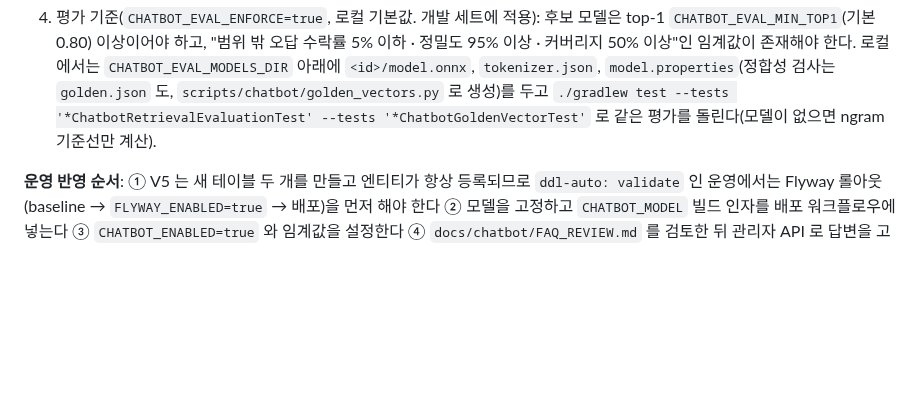
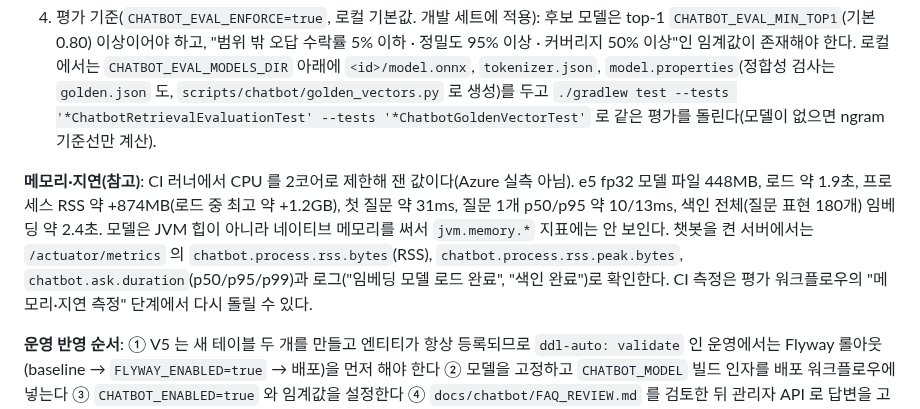
Before and after one commit to farmer0010/ft_transcendence, a Markdown page: backend/README.md, the part around the change. Rendered like a GitHub page; blank space fills up the shorter version.

Commit message:
챗봇 README: CI 메모리·지연 참고치와 서버 실측 방법 추가

```diff
--- a/backend/README.md
+++ b/backend/README.md
@@ -595,6 +595,8 @@ erDiagram
 3. 모델을 고르고 출력된 줄로 lock 파일을 고쳐 커밋하면, 이후 `docker build --build-arg CHATBOT_MODEL=<id> .` 는 **고정된 revision 의 파일만 받고 SHA256 이 다르거나 `PENDING` 이 남아 있으면 실패**한다. `CHATBOT_MODEL` 을 주지 않으면(기본) 아무것도 받지 않으며 기존 빌드와 같다.
 4. 평가 기준(`CHATBOT_EVAL_ENFORCE=true`, 로컬 기본값. 개발 세트에 적용): 후보 모델은 top-1 `CHATBOT_EVAL_MIN_TOP1`(기본 0.80) 이상이어야 하고, "범위 밖 오답 수락률 5% 이하 · 정밀도 95% 이상 · 커버리지 50% 이상"인 임계값이 존재해야 한다. 로컬에서는 `CHATBOT_EVAL_MODELS_DIR` 아래에 `<id>/model.onnx`, `tokenizer.json`, `model.properties`(정합성 검사는 `golden.json` 도, `scripts/chatbot/golden_vectors.py` 로 생성)를 두고 `./gradlew test --tests '*ChatbotRetrievalEvaluationTest' --tests '*ChatbotGoldenVectorTest'` 로 같은 평가를 돌린다(모델이 없으면 ngram 기준선만 계산).
 
+**메모리·지연(참고)**: CI 러너에서 CPU 를 2코어로 제한해 잰 값이다(Azure 실측 아님). e5 fp32 모델 파일 448MB, 로드 약 1.9초, 프로세스 RSS 약 +874MB(로드 중 최고 약 +1.2GB), 첫 질문 약 31ms, 질문 1개 p50/p95 약 10/13ms, 색인 전체(질문 표현 180개) 임베딩 약 2.4초. 모델은 JVM 힙이 아니라 네이티브 메모리를 써서 `jvm.memory.*` 지표에는 안 보인다. 챗봇을 켠 서버에서는 `/actuator/metrics` 의 `chatbot.process.rss.bytes`(RSS), `chatbot.process.rss.peak.bytes`, `chatbot.ask.duration`(p50/p95/p99)과 로그("임베딩 모델 로드 완료", "색인 완료")로 확인한다. CI 측정은 평가 워크플로우의 "메모리·지연 측정" 단계에서 다시 돌릴 수 있다.
+
 **운영 반영 순서**: ① V5 는 새 테이블 두 개를 만들고 엔티티가 항상 등록되므로 `ddl-auto: validate` 인 운영에서는 Flyway 롤아웃(baseline → `FLYWAY_ENABLED=true` → 배포)을 먼저 해야 한다 ② 모델을 고정하고 `CHATBOT_MODEL` 빌드 인자를 배포 워크플로우에 넣는다 ③ `CHATBOT_ENABLED=true` 와 임계값을 설정한다 ④ `docs/chatbot/FAQ_REVIEW.md` 를 검토한 뒤 관리자 API 로 답변을 고친다.
 
 ### 10. 🍉 수박씨 강화 이벤트 & 독립 상점 (Watermelon Event) [New]
```
